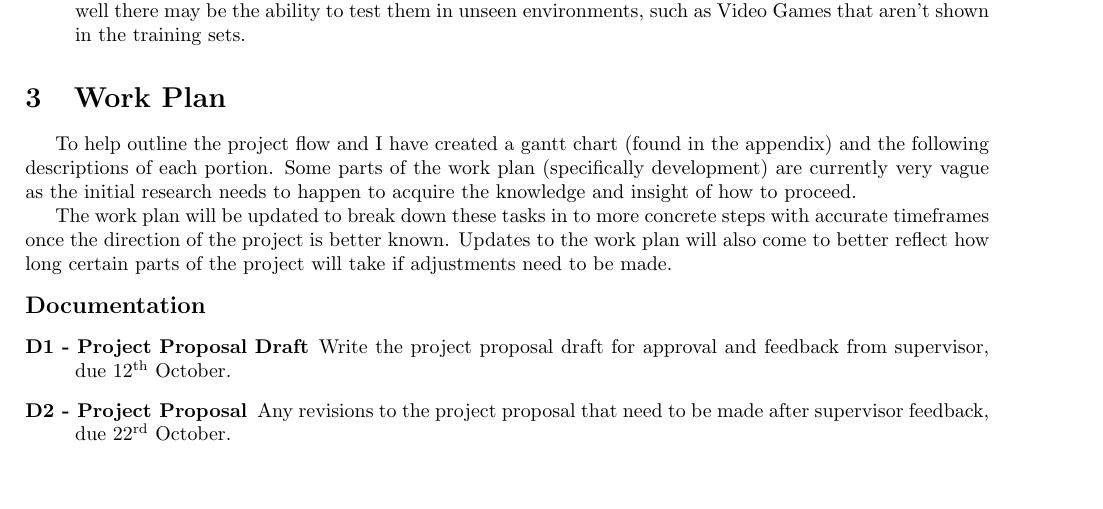
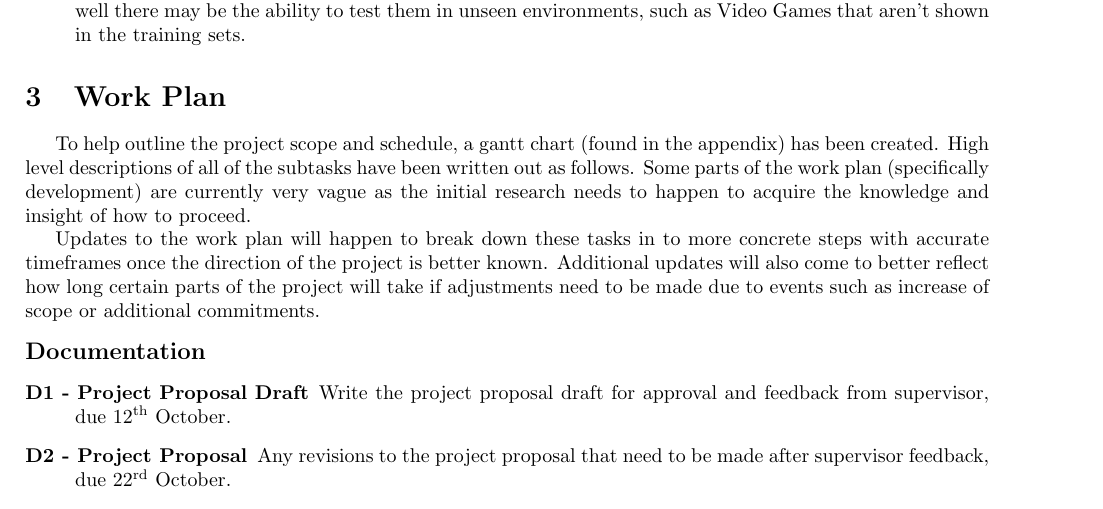
Before and after one commit to Kuldr/G54IRP-DRL-for-GVGAI-Project, a LaTeX document (Documentation/ProjectProposal/ProjectProposal.tex): part of page 2 of 4, cut so that both start at the same text, the shorter picture padded with empty space. Compiled offline with pdfLaTeX.

Commit message:
Updated the work plan section outline

```diff
--- a/Documentation/ProjectProposal/ProjectProposal.tex
+++ b/Documentation/ProjectProposal/ProjectProposal.tex
@@ -58,11 +58,12 @@ The objectives of this project are as follows:
 \end{description}
 
 \section{Work Plan}
-To help outline the project flow and I have created a gantt chart (found in the appendix) and the following descriptions of each portion.
+To help outline the project scope and schedule, a gantt chart (found in the appendix) has been created.
+High level descriptions of all of the subtasks have been written out as follows.
 Some parts of the work plan (specifically development) are currently very vague as the initial research needs to happen to acquire the knowledge and insight of how to proceed.
 \par
-The work plan will be updated to break down these tasks in to more concrete steps with accurate timeframes once the direction of the project is better known.
-Updates to the work plan will also come to better reflect how long certain parts of the project will take if adjustments need to be made.
+Updates to the work plan will happen to break down these tasks in to more concrete steps with accurate timeframes once the direction of the project is better known.
+Additional updates will also come to better reflect how long certain parts of the project will take if adjustments need to be made due to events such as increase of scope or additional commitments.
 
 %Explanations of all of the Points on the work plan
 \begin{description}
```
Also changed, not shown: Documentation/ProjectProposal/ProjectProposal.pdf, 3 other files.
